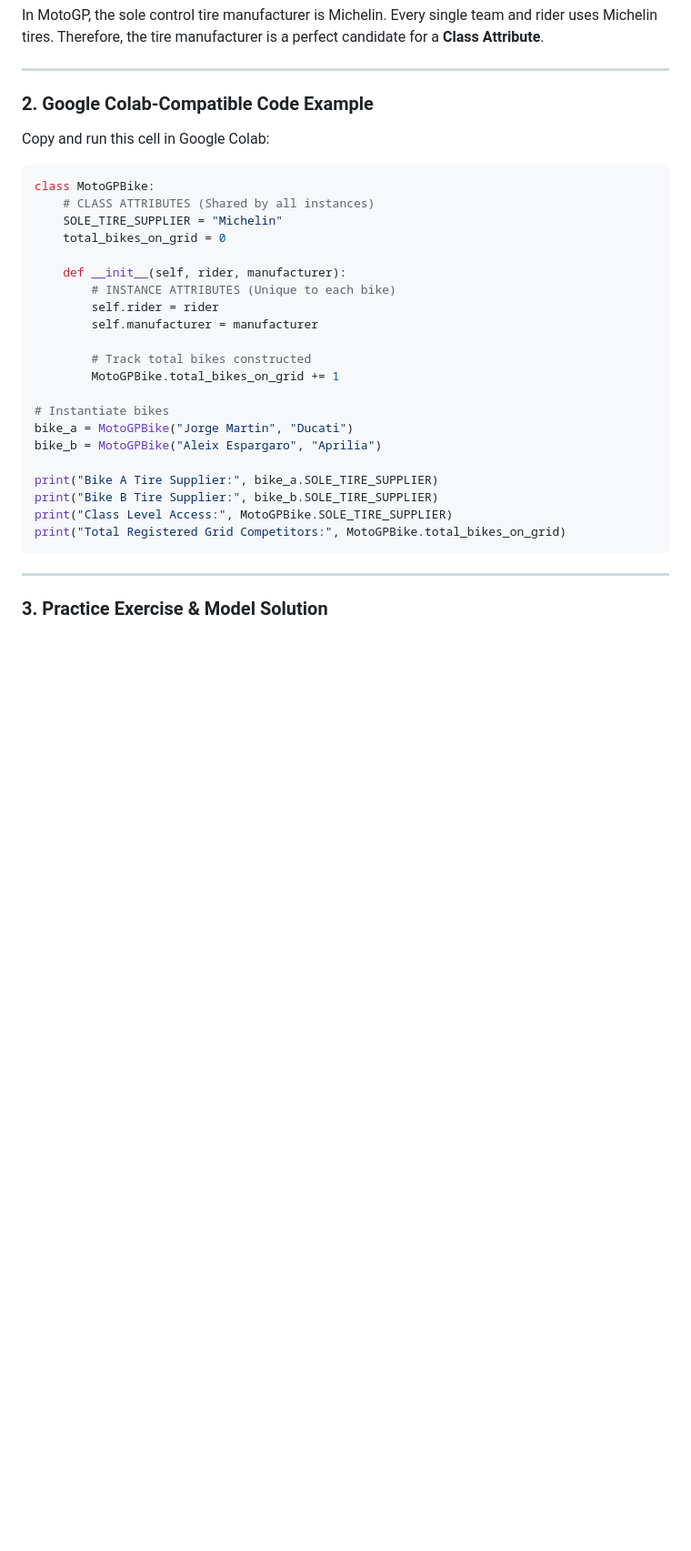
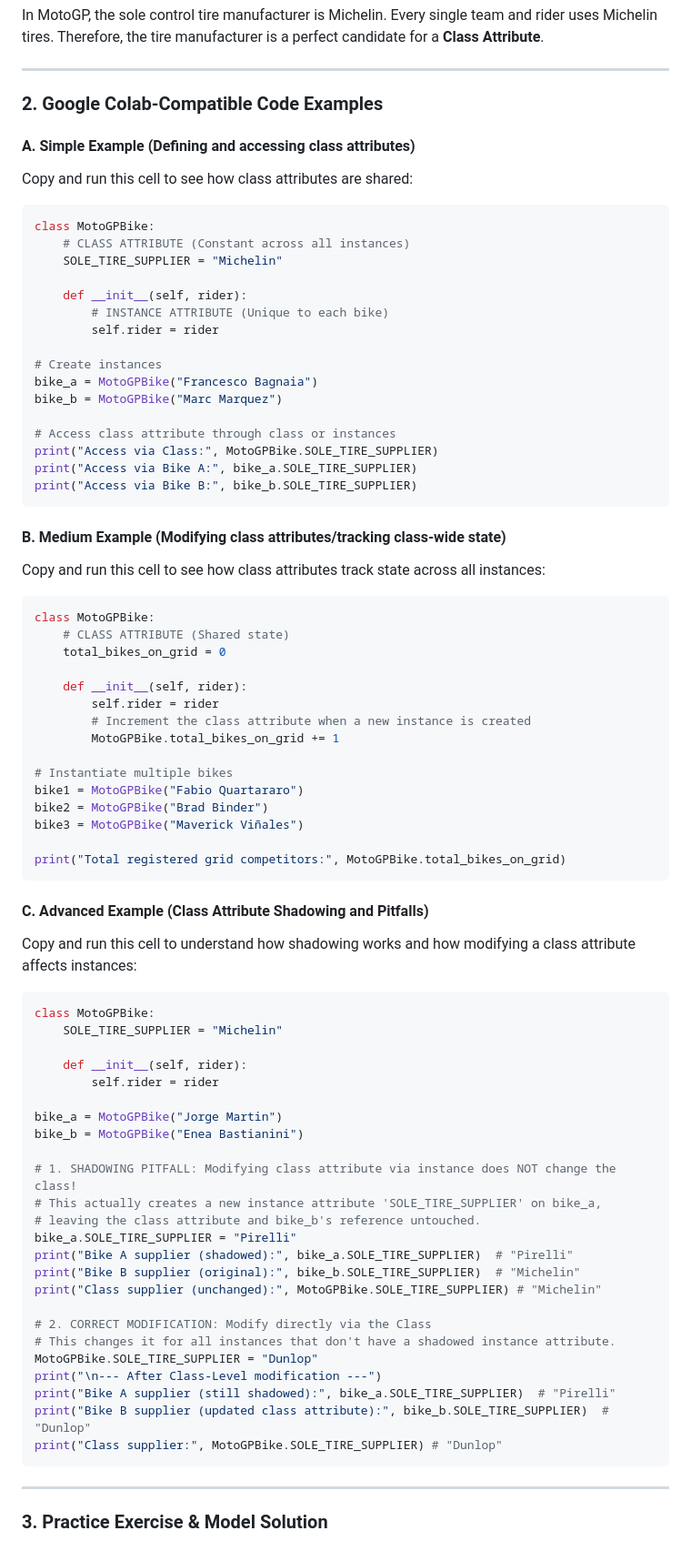
Before and after one commit to 12abdullahc/abdullahc, a Markdown page: learn-python-oop.md, the part around the change. Shown at 91% size. Drawn GitHub-style; blank space fills up the shorter version.

Commit message:
Portofolio - Part 19

````diff
--- a/learn-python-oop.md
+++ b/learn-python-oop.md
@@ -302,31 +302,79 @@ In MotoGP, the sole control tire manufacturer is Michelin. Every single team and
 
 ---
 
-### 2. Google Colab-Compatible Code Example
-Copy and run this cell in Google Colab:
+### 2. Google Colab-Compatible Code Examples
+
+#### A. Simple Example (Defining and accessing class attributes)
+Copy and run this cell to see how class attributes are shared:
 
 ```python
 class MotoGPBike:
-    # CLASS ATTRIBUTES (Shared by all instances)
+    # CLASS ATTRIBUTE (Constant across all instances)
     SOLE_TIRE_SUPPLIER = "Michelin"
+
+    def __init__(self, rider):
+        # INSTANCE ATTRIBUTE (Unique to each bike)
+        self.rider = rider
+
+# Create instances
+bike_a = MotoGPBike("Francesco Bagnaia")
+bike_b = MotoGPBike("Marc Marquez")
+
+# Access class attribute through class or instances
+print("Access via Class:", MotoGPBike.SOLE_TIRE_SUPPLIER)
+print("Access via Bike A:", bike_a.SOLE_TIRE_SUPPLIER)
+print("Access via Bike B:", bike_b.SOLE_TIRE_SUPPLIER)
+```
+
+#### B. Medium Example (Modifying class attributes/tracking class-wide state)
+Copy and run this cell to see how class attributes track state across all instances:
+
+```python
+class MotoGPBike:
+    # CLASS ATTRIBUTE (Shared state)
     total_bikes_on_grid = 0
 
-    def __init__(self, rider, manufacturer):
-        # INSTANCE ATTRIBUTES (Unique to each bike)
+    def __init__(self, rider):
         self.rider = rider
-        self.manufacturer = manufacturer
-
-        # Track total bikes constructed
+        # Increment the class attribute when a new instance is created
         MotoGPBike.total_bikes_on_grid += 1
 
-# Instantiate bikes
-bike_a = MotoGPBike("Jorge Martin", "Ducati")
-bike_b = MotoGPBike("Aleix Espargaro", "Aprilia")
+# Instantiate multiple bikes
+bike1 = MotoGPBike("Fabio Quartararo")
+bike2 = MotoGPBike("Brad Binder")
+bike3 = MotoGPBike("Maverick Viñales")
 
-print("Bike A Tire Supplier:", bike_a.SOLE_TIRE_SUPPLIER)
-print("Bike B Tire Supplier:", bike_b.SOLE_TIRE_SUPPLIER)
-print("Class Level Access:", MotoGPBike.SOLE_TIRE_SUPPLIER)
-print("Total Registered Grid Competitors:", MotoGPBike.total_bikes_on_grid)
+print("Total registered grid competitors:", MotoGPBike.total_bikes_on_grid)
+```
+
+#### C. Advanced Example (Class Attribute Shadowing and Pitfalls)
+Copy and run this cell to understand how shadowing works and how modifying a class attribute affects instances:
+
+```python
+class MotoGPBike:
+    SOLE_TIRE_SUPPLIER = "Michelin"
+
+    def __init__(self, rider):
+        self.rider = rider
+
+bike_a = MotoGPBike("Jorge Martin")
+bike_b = MotoGPBike("Enea Bastianini")
+
+# 1. SHADOWING PITFALL: Modifying class attribute via instance does NOT change the class!
+# This actually creates a new instance attribute 'SOLE_TIRE_SUPPLIER' on bike_a,
+# leaving the class attribute and bike_b's reference untouched.
+bike_a.SOLE_TIRE_SUPPLIER = "Pirelli"
+print("Bike A supplier (shadowed):", bike_a.SOLE_TIRE_SUPPLIER)  # "Pirelli"
+print("Bike B supplier (original):", bike_b.SOLE_TIRE_SUPPLIER)  # "Michelin"
+print("Class supplier (unchanged):", MotoGPBike.SOLE_TIRE_SUPPLIER) # "Michelin"
+
+# 2. CORRECT MODIFICATION: Modify directly via the Class
+# This changes it for all instances that don't have a shadowed instance attribute.
+MotoGPBike.SOLE_TIRE_SUPPLIER = "Dunlop"
+print("\n--- After Class-Level modification ---")
+print("Bike A supplier (still shadowed):", bike_a.SOLE_TIRE_SUPPLIER)  # "Pirelli"
+print("Bike B supplier (updated class attribute):", bike_b.SOLE_TIRE_SUPPLIER)  # "Dunlop"
+print("Class supplier:", MotoGPBike.SOLE_TIRE_SUPPLIER) # "Dunlop"
 ```
 
 ---
````
